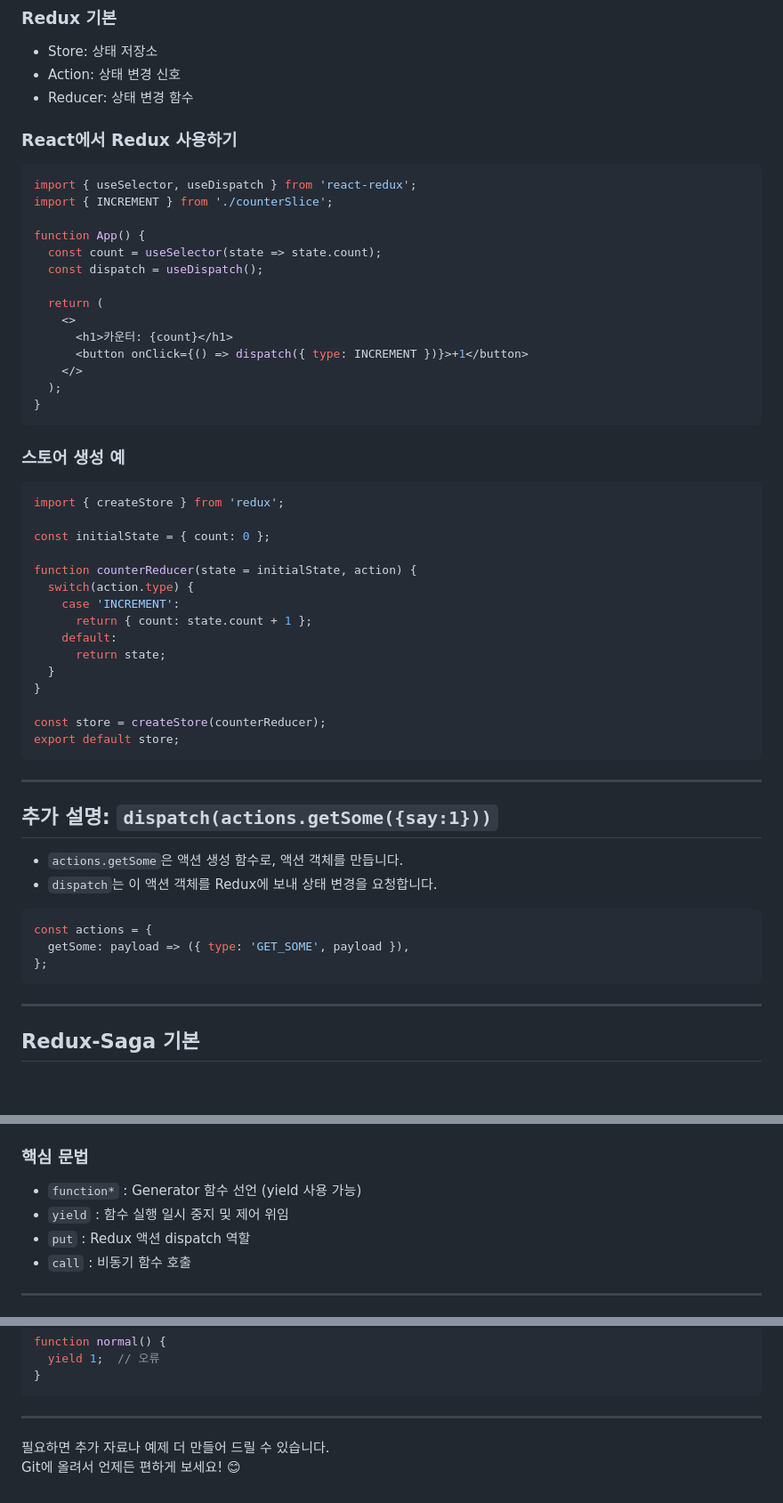
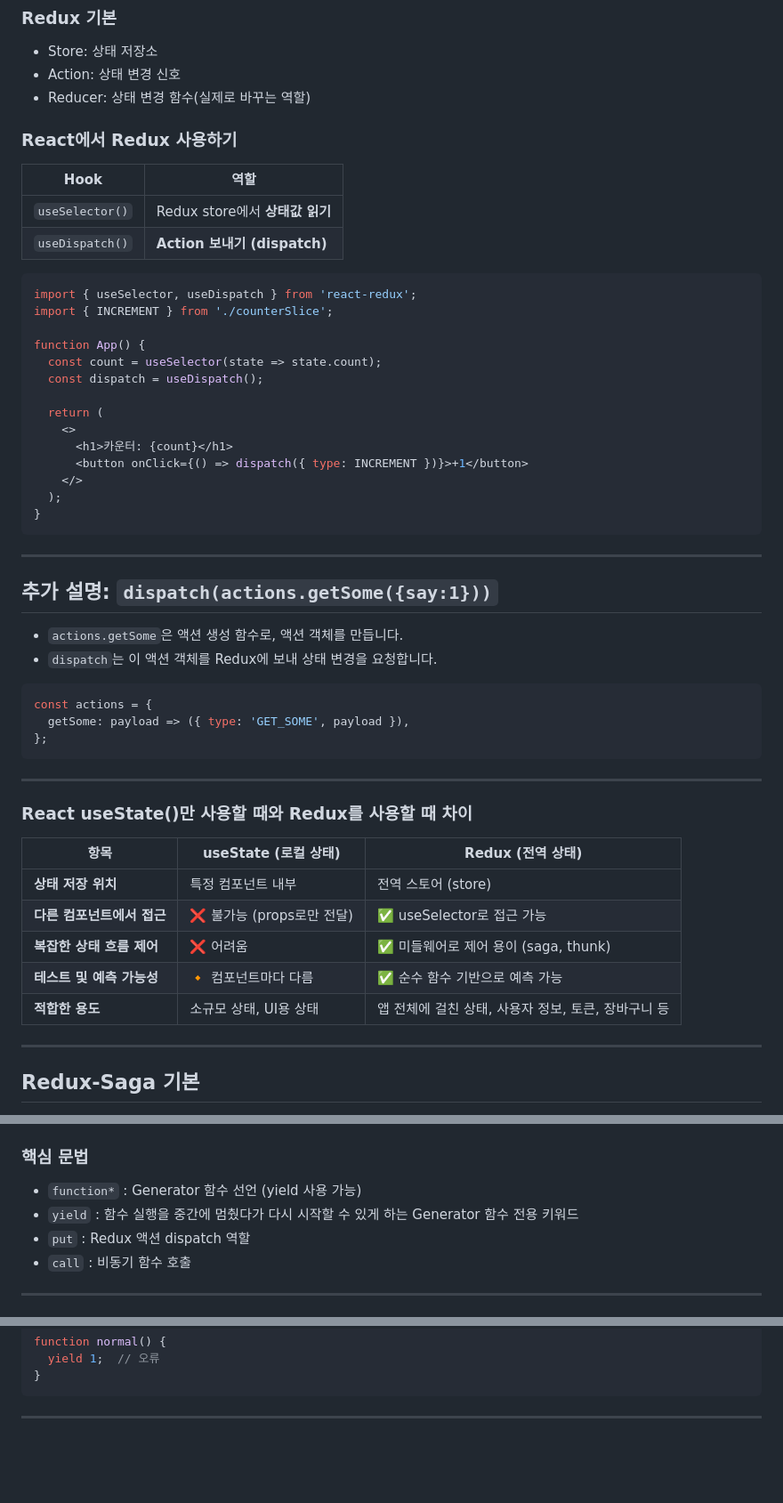
Before and after one commit to ngngs/React.dev, a Markdown page: README.md, 3 parts joined by grey strips. Shown: that part at 89% size. GitHub-like rendering; blank space fills up the shorter version.

````diff
--- a/README.md
+++ b/README.md
@@ -131,9 +133,14 @@ function App() {
 
 - Store: 상태 저장소
 - Action: 상태 변경 신호
-- Reducer: 상태 변경 함수
+- Reducer: 상태 변경 함수(실제로 바꾸는 역할)
 
 ### React에서 Redux 사용하기
+| Hook            | 역할                        |
+| --------------- | ------------------------- |
+| `useSelector()` | Redux store에서 **상태값 읽기**  |
+| `useDispatch()` | **Action 보내기 (dispatch)** |
+
 
 ```jsx
 import { useSelector, useDispatch } from 'react-redux';
@@ -152,25 +159,9 @@ function App() {
 }
 ```
 
-### 스토어 생성 예
 
-```js
-import { createStore } from 'redux';
 
-const initialState = { count: 0 };
 
-function counterReducer(state = initialState, action) {
-  switch(action.type) {
-    case 'INCREMENT':
-      return { count: state.count + 1 };
-    default:
-      return state;
-  }
-}
-
-const store = createStore(counterReducer);
-export default store;
-```
 
 ---
 
@@ -184,6 +175,18 @@ const actions = {
   getSome: payload => ({ type: 'GET_SOME', payload }),
 };
 ```
+
+---
+
+### React useState()만 사용할 때와 Redux를 사용할 때 차이
+| 항목               | useState (로컬 상태)   | Redux (전역 상태)                   |
+| ---------------- | ------------------ | ------------------------------- |
+| **상태 저장 위치**     | 특정 컴포넌트 내부         | 전역 스토어 (store)                  |
+| **다른 컴포넌트에서 접근** | ❌ 불가능 (props로만 전달) | ✅ useSelector로 접근 가능            |
+| **복잡한 상태 흐름 제어** | ❌ 어려움              | ✅ 미들웨어로 제어 용이 (saga, thunk)     |
+| **테스트 및 예측 가능성** | 🔸 컴포넌트마다 다름       | ✅ 순수 함수 기반으로 예측 가능              |
+| **적합한 용도**       | 소규모 상태, UI용 상태     | 앱 전체에 걸친 상태, 사용자 정보, 토큰, 장바구니 등 |
+
 
 ---
 
@@ -219,7 +222,7 @@ export default watchFetchUser;
 ### 핵심 문법
 
 - `function*` : Generator 함수 선언 (yield 사용 가능)
-- `yield` : 함수 실행 일시 중지 및 제어 위임
+- `yield` : 함수 실행을 중간에 멈췄다가 다시 시작할 수 있게 하는 Generator 함수 전용 키워드
 - `put` : Redux 액션 dispatch 역할
 - `call` : 비동기 함수 호출
 
@@ -241,6 +244,3 @@ function normal() {
 ```
 
 ---
-
-필요하면 추가 자료나 예제 더 만들어 드릴 수 있습니다.
-Git에 올려서 언제든 편하게 보세요! 😊
````
Also changed, not shown: other parts of README.md (+2 -0 lines).
